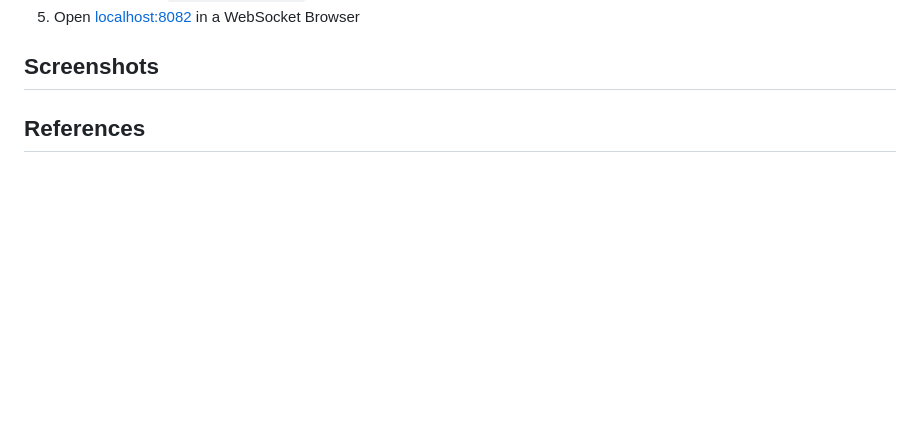
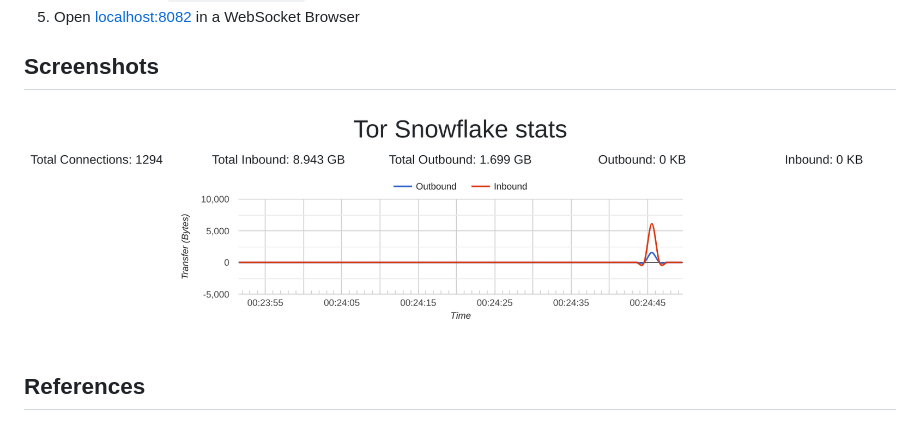
Before and after one commit to avinal/snowgauge, a Markdown page: README.md, the part around the change. Rendered like a GitHub page; pictures changed too: assets/initialss.png (added); blank space fills up the shorter version.

Commit message:
Add screenshot

```diff
--- a/README.md
+++ b/README.md
@@ -13,7 +13,7 @@ A web UI and monitor for Tor Snowflake
 5. Open [localhost:8082](localhost:8082) in a WebSocket Browser
 
 ## Screenshots
-
+![Snowgauge Web UI](./assets/initialss.png)
 ## References
 
 - [Tor Snowflake proxy](https://community.torproject.org/relay/setup/snowflake/)
```
